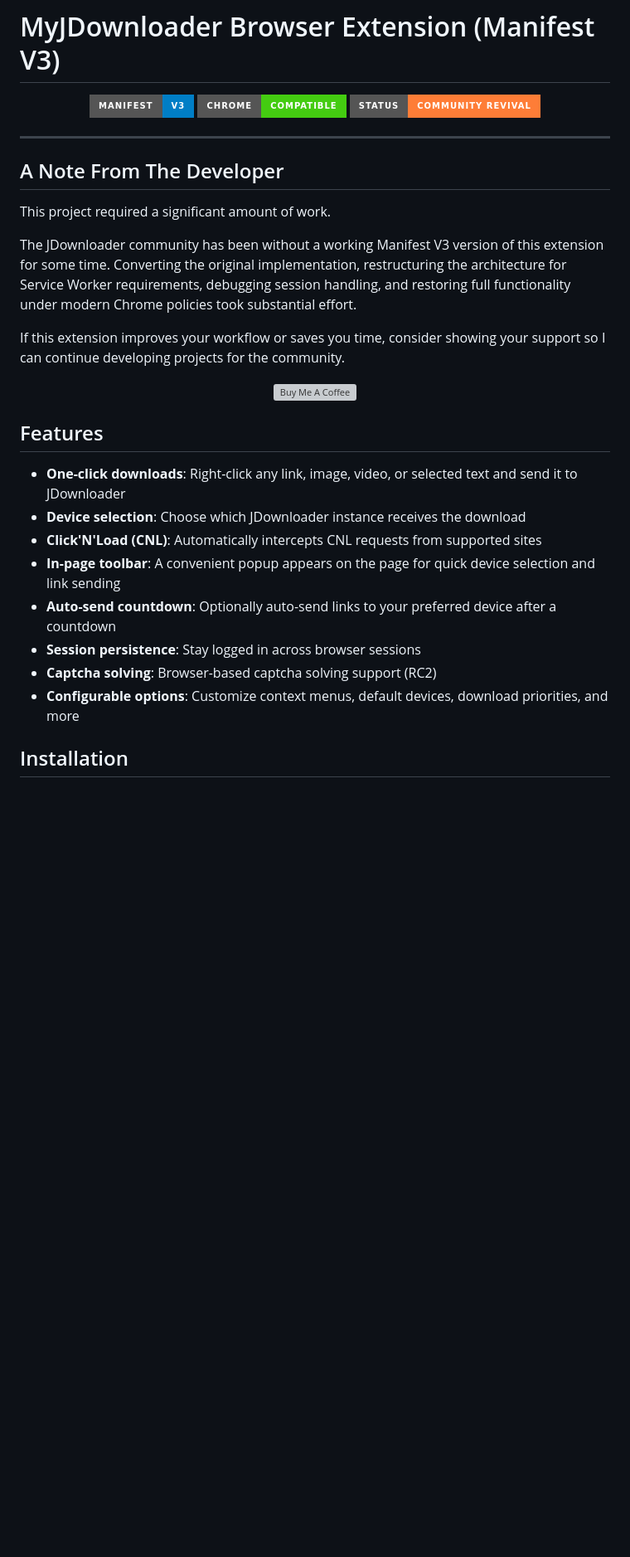
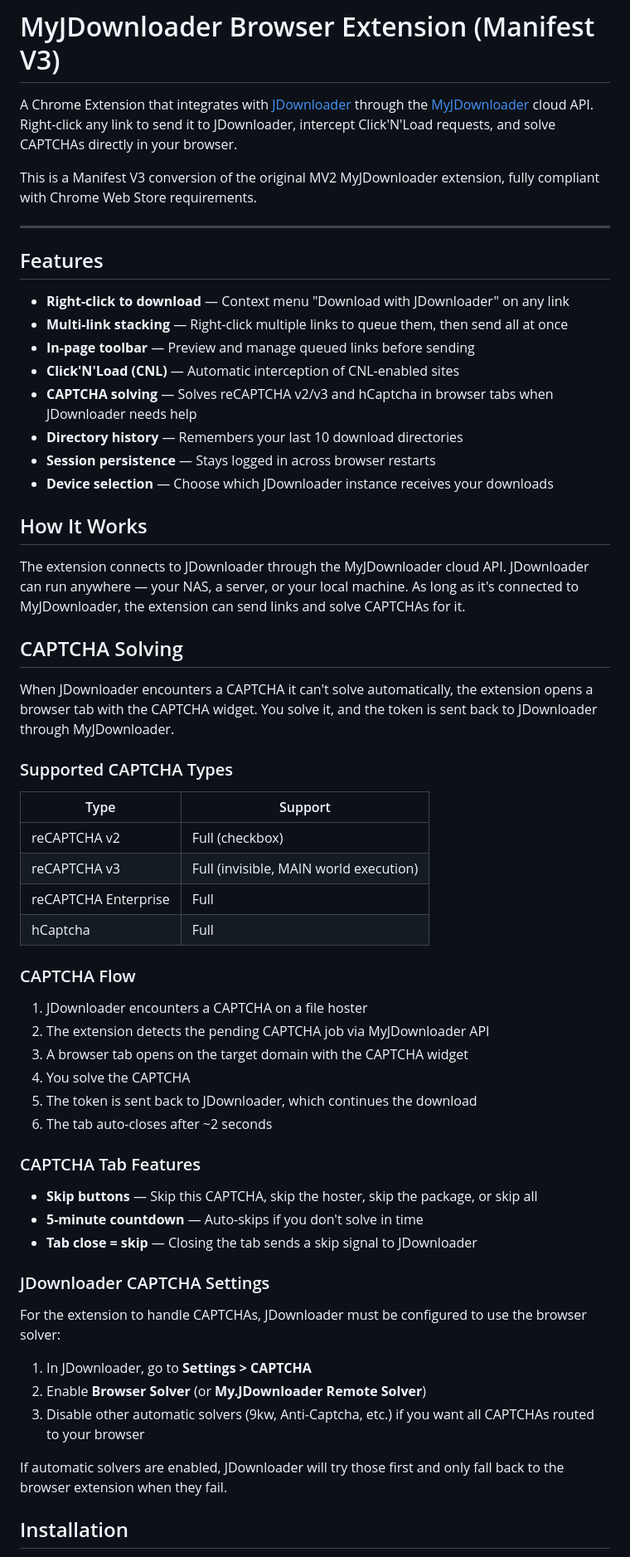
Before and after one commit to magnetgrouplabs/myjdownloader-extension-mv3, a Markdown page: README.md, the part around one of its changes. Shown at 83% size. Rendered like a GitHub page; badges without logos; blank space fills up the shorter version; grey boxes are pictures that could not be loaded.

```diff
--- a/README.md
+++ b/README.md
@@ -1,35 +1,63 @@
 # MyJDownloader Browser Extension (Manifest V3)
 
-<p align="center">
-  <img src="https://img.shields.io/badge/Manifest-V3-blue?style=for-the-badge" />
-  <img src="https://img.shields.io/badge/Chrome-Compatible-brightgreen?style=for-the-badge" />
-  <img src="https://img.shields.io/badge/Status-Community%20Revival-orange?style=for-the-badge" />
-</p>
+A Chrome Extension that integrates with [JDownloader](https://jdownloader.org/) through the [MyJDownloader](https://my.jdownloader.org/) cloud API. Right-click any link to send it to JDownloader, intercept Click'N'Load requests, and solve CAPTCHAs directly in your browser.
+
+This is a Manifest V3 conversion of the original MV2 MyJDownloader extension, fully compliant with Chrome Web Store requirements.
 
 ---
 
-## A Note From The Developer
-
-This project required a significant amount of work.
-
-The JDownloader community has been without a working Manifest V3 version of this extension for some time. Converting the original implementation, restructuring the architecture for Service Worker requirements, debugging session handling, and restoring full functionality under modern Chrome policies took substantial effort.
-
-If this extension improves your workflow or saves you time, consider showing your support so I can continue developing projects for the community.
-
-<p align="center">
-<a href="https://www.buymeacoffee.com/anthonymichael" target="_blank"><img src="https://cdn.buymeacoffee.com/buttons/v2/default-yellow.png" alt="Buy Me A Coffee" style="height: 60px !important;width: 217px !important;" ></a>
-</p>
-
 ## Features
 
-- **One-click downloads**: Right-click any link, image, video, or selected text and send it to JDownloader
-- **Device selection**: Choose which JDownloader instance receives the download
-- **Click'N'Load (CNL)**: Automatically intercepts CNL requests from supported sites
-- **In-page toolbar**: A convenient popup appears on the page for quick device selection and link sending
-- **Auto-send countdown**: Optionally auto-send links to your preferred device after a countdown
-- **Session persistence**: Stay logged in across browser sessions
-- **Captcha solving**: Browser-based captcha solving support (RC2)
-- **Configurable options**: Customize context menus, default devices, download priorities, and more
+- **Right-click to download** — Context menu "Download with JDownloader" on any link
+- **Multi-link stacking** — Right-click multiple links to queue them, then send all at once
+- **In-page toolbar** — Preview and manage queued links before sending
+- **Click'N'Load (CNL)** — Automatic interception of CNL-enabled sites
+- **CAPTCHA solving** — Solves reCAPTCHA v2/v3 and hCaptcha in browser tabs when JDownloader needs help
+- **Directory history** — Remembers your last 10 download directories
+- **Session persistence** — Stays logged in across browser restarts
+- **Device selection** — Choose which JDownloader instance receives your downloads
+
+## How It Works
+
+The extension connects to JDownloader through the MyJDownloader cloud API. JDownloader can run anywhere — your NAS, a server, or your local machine. As long as it's connected to MyJDownloader, the extension can send links and solve CAPTCHAs for it.
+
+## CAPTCHA Solving
+
+When JDownloader encounters a CAPTCHA it can't solve automatically, the extension opens a browser tab with the CAPTCHA widget. You solve it, and the token is sent back to JDownloader through MyJDownloader.
+
+### Supported CAPTCHA Types
+
+| Type | Support |
+|------|---------|
+| reCAPTCHA v2 | Full (checkbox) |
+| reCAPTCHA v3 | Full (invisible, MAIN world execution) |
+| reCAPTCHA Enterprise | Full |
+| hCaptcha | Full |
+
+### CAPTCHA Flow
+
+1. JDownloader encounters a CAPTCHA on a file hoster
+2. The extension detects the pending CAPTCHA job via MyJDownloader API
+3. A browser tab opens on the target domain with the CAPTCHA widget
+4. You solve the CAPTCHA
+5. The token is sent back to JDownloader, which continues the download
+6. The tab auto-closes after ~2 seconds
+
+### CAPTCHA Tab Features
+
+- **Skip buttons** — Skip this CAPTCHA, skip the hoster, skip the package, or skip all
+- **5-minute countdown** — Auto-skips if you don't solve in time
+- **Tab close = skip** — Closing the tab sends a skip signal to JDownloader
+
+### JDownloader CAPTCHA Settings
+
+For the extension to handle CAPTCHAs, JDownloader must be configured to use the browser solver:
+
+1. In JDownloader, go to **Settings > CAPTCHA**
+2. Enable **Browser Solver** (or **My.JDownloader Remote Solver**)
+3. Disable other automatic solvers (9kw, Anti-Captcha, etc.) if you want all CAPTCHAs routed to your browser
+
+If automatic solvers are enabled, JDownloader will try those first and only fall back to the browser extension when they fail.
 
 ## Installation
 
```
Also changed, not shown: other parts of README.md (+47 -132 lines).
